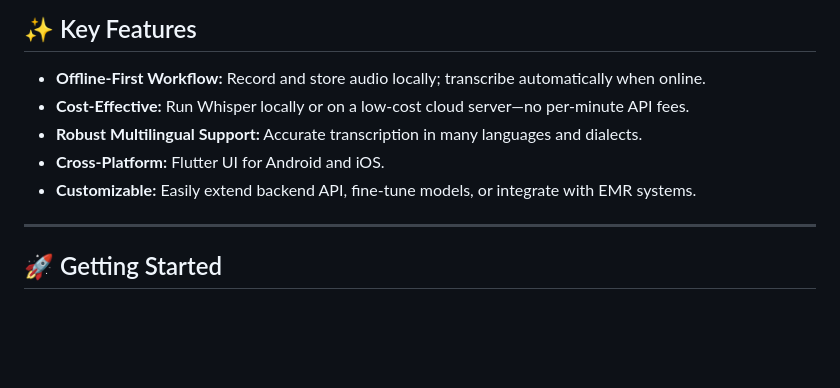
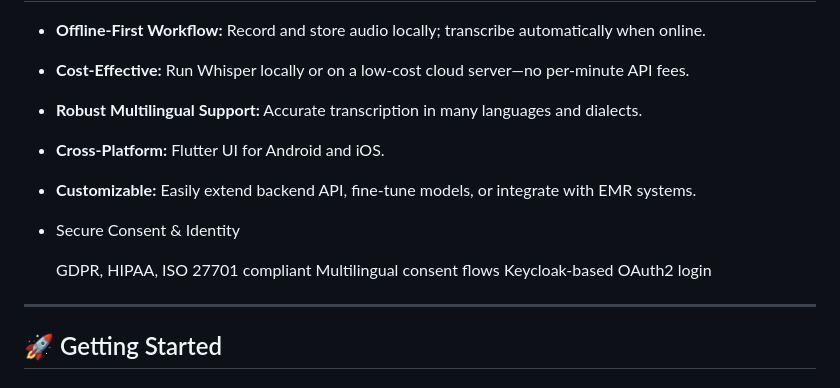
Before and after one commit to WebQx/MMT, a Markdown page: README.md, the part around the change. Rendered like a GitHub page; blank space fills up the shorter version.

```diff
--- a/README.md
+++ b/README.md
@@ -11,6 +11,11 @@ MMT (Multilingual Medical Transcription) is an open-source project dedicated to
 - **Robust Multilingual Support:** Accurate transcription in many languages and dialects.
 - **Cross-Platform:** Flutter UI for Android and iOS.
 - **Customizable:** Easily extend backend API, fine-tune models, or integrate with EMR systems.
+-  Secure Consent & Identity
+
+   GDPR, HIPAA, ISO 27701 compliant
+   Multilingual consent flows
+   Keycloak-based OAuth2 login
 
 ---
 
```
